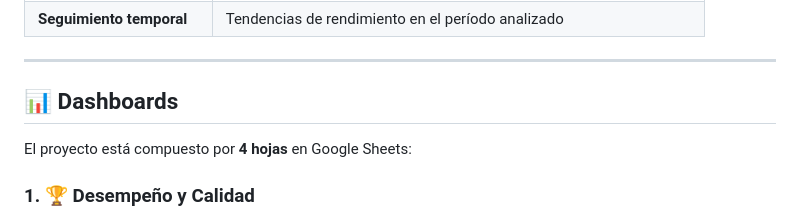
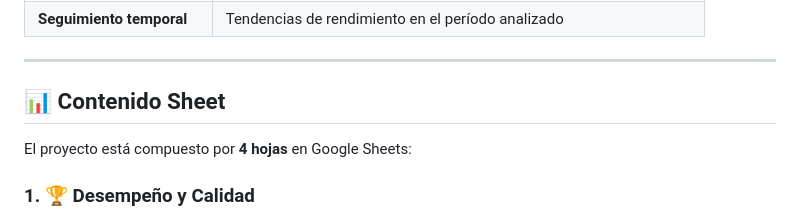
Before and after one commit to CrisM31/call-center-arcoiris, a Markdown page: README.md, the part around the change. Rendered like a GitHub page.

```diff
--- a/README.md
+++ b/README.md
@@ -33,7 +33,7 @@ Proyecto de análisis de datos para el departamento de call center de la empresa
 
 ---
 
-## 📊 Dashboards
+## 📊 Contenido Sheet
 
 El proyecto está compuesto por **4 hojas** en Google Sheets:
 
```
